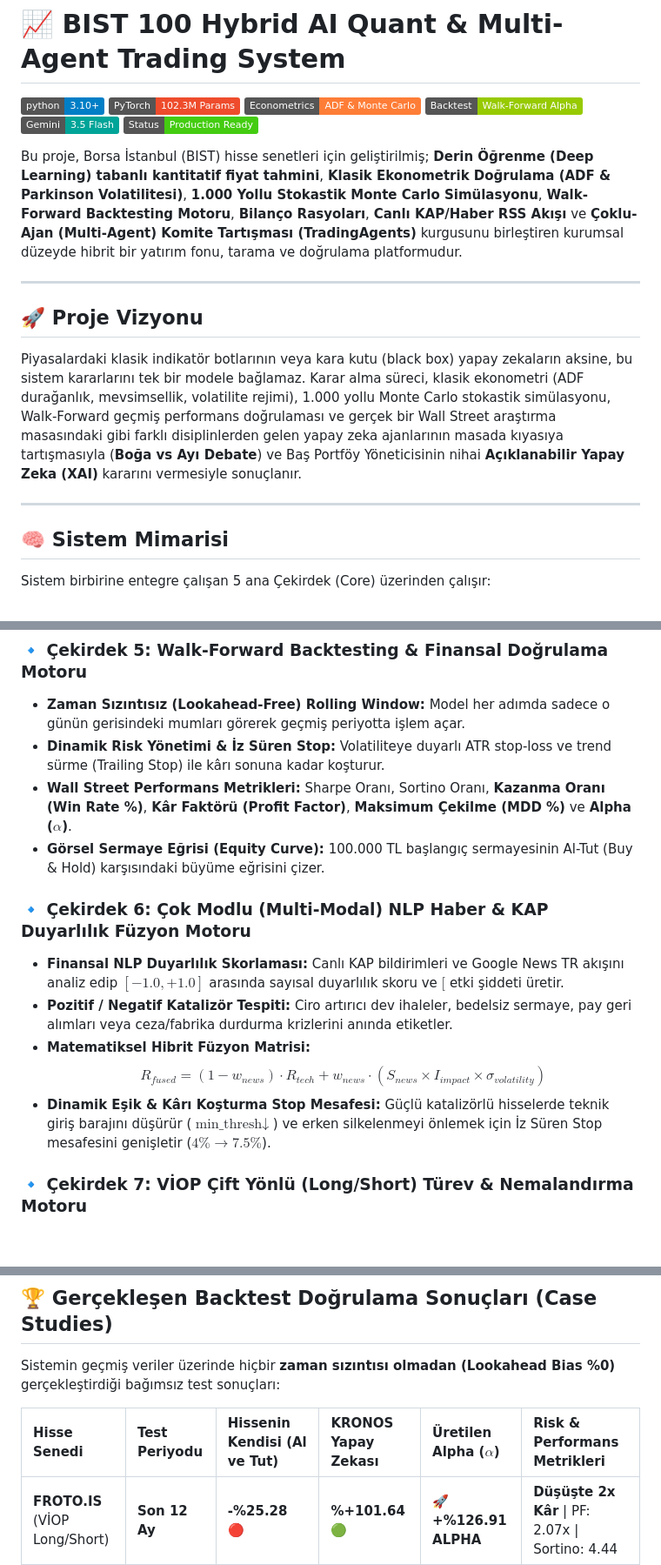
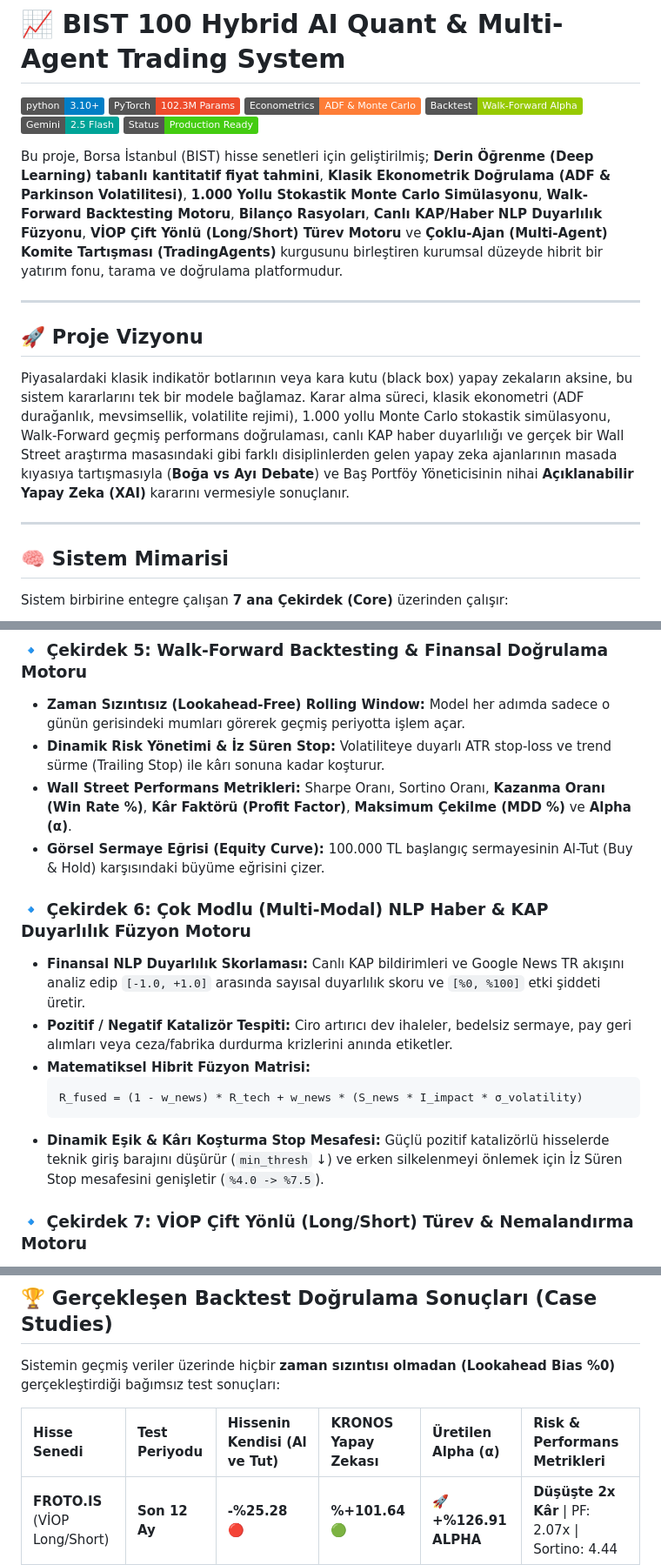
Before and after one commit to ferall57/BIST100-Hybrid-AI-Quant, a Markdown page: README.md, 3 parts joined by grey strips. Shown at 87% size. GitHub-like rendering; badges without logos; blank space fills up the shorter version.

Commit message:
docs: Fix LaTeX math escaping, Core count (7 Cores), Mermaid architecture diagram, and badge versions in README.md

````diff
--- a/README.md
+++ b/README.md
@@ -4,21 +4,21 @@
 ![PyTorch](https://img.shields.io/badge/PyTorch-102.3M_Params-ee4c2c.svg)
 ![Statsmodels](https://img.shields.io/badge/Econometrics-ADF_%26_Monte_Carlo-orange.svg)
 ![Backtesting](https://img.shields.io/badge/Backtest-Walk--Forward_Alpha-green.svg)
-![Gemini](https://img.shields.io/badge/Gemini-3.5_Flash-00a498.svg)
+![Gemini](https://img.shields.io/badge/Gemini-2.5_Flash-00a498.svg)
 ![Status](https://img.shields.io/badge/Status-Production_Ready-success.svg)
 
-Bu proje, Borsa İstanbul (BIST) hisse senetleri için geliştirilmiş; **Derin Öğrenme (Deep Learning) tabanlı kantitatif fiyat tahmini**, **Klasik Ekonometrik Doğrulama (ADF & Parkinson Volatilitesi)**, **1.000 Yollu Stokastik Monte Carlo Simülasyonu**, **Walk-Forward Backtesting Motoru**, **Bilanço Rasyoları**, **Canlı KAP/Haber RSS Akışı** ve **Çoklu-Ajan (Multi-Agent) Komite Tartışması (TradingAgents)** kurgusunu birleştiren kurumsal düzeyde hibrit bir yatırım fonu, tarama ve doğrulama platformudur.
+Bu proje, Borsa İstanbul (BIST) hisse senetleri için geliştirilmiş; **Derin Öğrenme (Deep Learning) tabanlı kantitatif fiyat tahmini**, **Klasik Ekonometrik Doğrulama (ADF & Parkinson Volatilitesi)**, **1.000 Yollu Stokastik Monte Carlo Simülasyonu**, **Walk-Forward Backtesting Motoru**, **Bilanço Rasyoları**, **Canlı KAP/Haber NLP Duyarlılık Füzyonu**, **VİOP Çift Yönlü (Long/Short) Türev Motoru** ve **Çoklu-Ajan (Multi-Agent) Komite Tartışması (TradingAgents)** kurgusunu birleştiren kurumsal düzeyde hibrit bir yatırım fonu, tarama ve doğrulama platformudur.
 
 ---
 
 ## 🚀 Proje Vizyonu
-Piyasalardaki klasik indikatör botlarının veya kara kutu (black box) yapay zekaların aksine, bu sistem kararlarını tek bir modele bağlamaz. Karar alma süreci, klasik ekonometri (ADF durağanlık, mevsimsellik, volatilite rejimi), 1.000 yollu Monte Carlo stokastik simülasyonu, Walk-Forward geçmiş performans doğrulaması ve gerçek bir Wall Street araştırma masasındaki gibi farklı disiplinlerden gelen yapay zeka ajanlarının masada kıyasıya tartışmasıyla (**Boğa vs Ayı Debate**) ve Baş Portföy Yöneticisinin nihai **Açıklanabilir Yapay Zeka (XAI)** kararını vermesiyle sonuçlanır.
+Piyasalardaki klasik indikatör botlarının veya kara kutu (black box) yapay zekaların aksine, bu sistem kararlarını tek bir modele bağlamaz. Karar alma süreci, klasik ekonometri (ADF durağanlık, mevsimsellik, volatilite rejimi), 1.000 yollu Monte Carlo stokastik simülasyonu, Walk-Forward geçmiş performans doğrulaması, canlı KAP haber duyarlılığı ve gerçek bir Wall Street araştırma masasındaki gibi farklı disiplinlerden gelen yapay zeka ajanlarının masada kıyasıya tartışmasıyla (**Boğa vs Ayı Debate**) ve Baş Portföy Yöneticisinin nihai **Açıklanabilir Yapay Zeka (XAI)** kararını vermesiyle sonuçlanır.
 
 ---
 
 ## 🧠 Sistem Mimarisi
 
-Sistem birbirine entegre çalışan 5 ana Çekirdek (Core) üzerinden çalışır:
+Sistem birbirine entegre çalışan **7 ana Çekirdek (Core)** üzerinden çalışır:
 
 ```mermaid
 graph TD
@@ -82,15 +85,17 @@ graph TD
 ### 🔹 Çekirdek 5: Walk-Forward Backtesting & Finansal Doğrulama Motoru
 * **Zaman Sızıntısız (Lookahead-Free) Rolling Window:** Model her adımda sadece o günün gerisindeki mumları görerek geçmiş periyotta işlem açar.
 * **Dinamik Risk Yönetimi & İz Süren Stop:** Volatiliteye duyarlı ATR stop-loss ve trend sürme (Trailing Stop) ile kârı sonuna kadar koşturur.
-* **Wall Street Performans Metrikleri:** Sharpe Oranı, Sortino Oranı, **Kazanma Oranı (Win Rate %)**, **Kâr Faktörü (Profit Factor)**, **Maksimum Çekilme (MDD %)** ve **Alpha ($\alpha$)**.
+* **Wall Street Performans Metrikleri:** Sharpe Oranı, Sortino Oranı, **Kazanma Oranı (Win Rate %)**, **Kâr Faktörü (Profit Factor)**, **Maksimum Çekilme (MDD %)** ve **Alpha (α)**.
 * **Görsel Sermaye Eğrisi (Equity Curve):** 100.000 TL başlangıç sermayesinin Al-Tut (Buy & Hold) karşısındaki büyüme eğrisini çizer.
 
 ### 🔹 Çekirdek 6: Çok Modlu (Multi-Modal) NLP Haber & KAP Duyarlılık Füzyon Motoru
-* **Finansal NLP Duyarlılık Skorlaması:** Canlı KAP bildirimleri ve Google News TR akışını analiz edip **$[-1.0, +1.0]$** arasında sayısal duyarlılık skoru ve **$[%0, \%100]$** etki şiddeti üretir.
+* **Finansal NLP Duyarlılık Skorlaması:** Canlı KAP bildirimleri ve Google News TR akışını analiz edip `[-1.0, +1.0]` arasında sayısal duyarlılık skoru ve `[%0, %100]` etki şiddeti üretir.
 * **Pozitif / Negatif Katalizör Tespiti:** Ciro artırıcı dev ihaleler, bedelsiz sermaye, pay geri alımları veya ceza/fabrika durdurma krizlerini anında etiketler.
 * **Matematiksel Hibrit Füzyon Matrisi:**
-  $$R_{fused} = (1 - w_{news}) \cdot R_{tech} + w_{news} \cdot \left( S_{news} \times I_{impact} \times \sigma_{volatility} \right)$$
-* **Dinamik Eşik & Kârı Koşturma Stop Mesafesi:** Güçlü katalizörlü hisselerde teknik giriş barajını düşürür ($\text{min\_thresh} \downarrow$) ve erken silkelenmeyi önlemek için İz Süren Stop mesafesini genişletir ($4\% \rightarrow 7.5\%$).
+  ```text
+  R_fused = (1 - w_news) * R_tech + w_news * (S_news * I_impact * σ_volatility)
+  ```
+* **Dinamik Eşik & Kârı Koşturma Stop Mesafesi:** Güçlü pozitif katalizörlü hisselerde teknik giriş barajını düşürür (`min_thresh` ↓) ve erken silkelenmeyi önlemek için İz Süren Stop mesafesini genişletir (`%4.0 -> %7.5`).
 
 ### 🔹 Çekirdek 7: VİOP Çift Yönlü (Long/Short) Türev & Nemalandırma Motoru
 * **Çift Yönlü Kazanç (Bi-directional Alpha):** Yükseliş trendinde Kaldıraçlı Long, düşüş trendinde **Kaldıraçlı Short (Açığa Satış)** açarak ayı piyasalarından devasa kârlar üretir.
@@ -103,7 +108,7 @@ graph TD
 
 Sistemin geçmiş veriler üzerinde hiçbir **zaman sızıntısı olmadan (Lookahead Bias %0)** gerçekleştirdiği bağımsız test sonuçları:
 
-| Hisse Senedi | Test Periyodu | Hissenin Kendisi (Al ve Tut) | KRONOS Yapay Zekası | Üretilen Alpha ($\alpha$) | Risk & Performans Metrikleri |
+| Hisse Senedi | Test Periyodu | Hissenin Kendisi (Al ve Tut) | KRONOS Yapay Zekası | Üretilen Alpha (α) | Risk & Performans Metrikleri |
 | :--- | :--- | :--- | :--- | :--- | :--- |
 | **FROTO.IS** (VİOP Long/Short) | **Son 12 Ay** | **-%25.28** 🔴 | **%+101.64** 🟢 | **🚀 +%126.91 ALPHA** | **Düşüşte 2x Kâr** \| PF: 2.07x \| Sortino: 4.44 |
 | **ISCTR.IS** (Fine-Tuned AI) | **Son 6 Ay** | **-%23.19** 🔴 | **%+0.83** 🟢 | **🚀 +%24.02 ALPHA** | **Kriz Koruması** \| MDD: -%6.91 \| Kârda Kapanış |
````
Also changed, not shown: other parts of README.md (+8 -6 lines).
